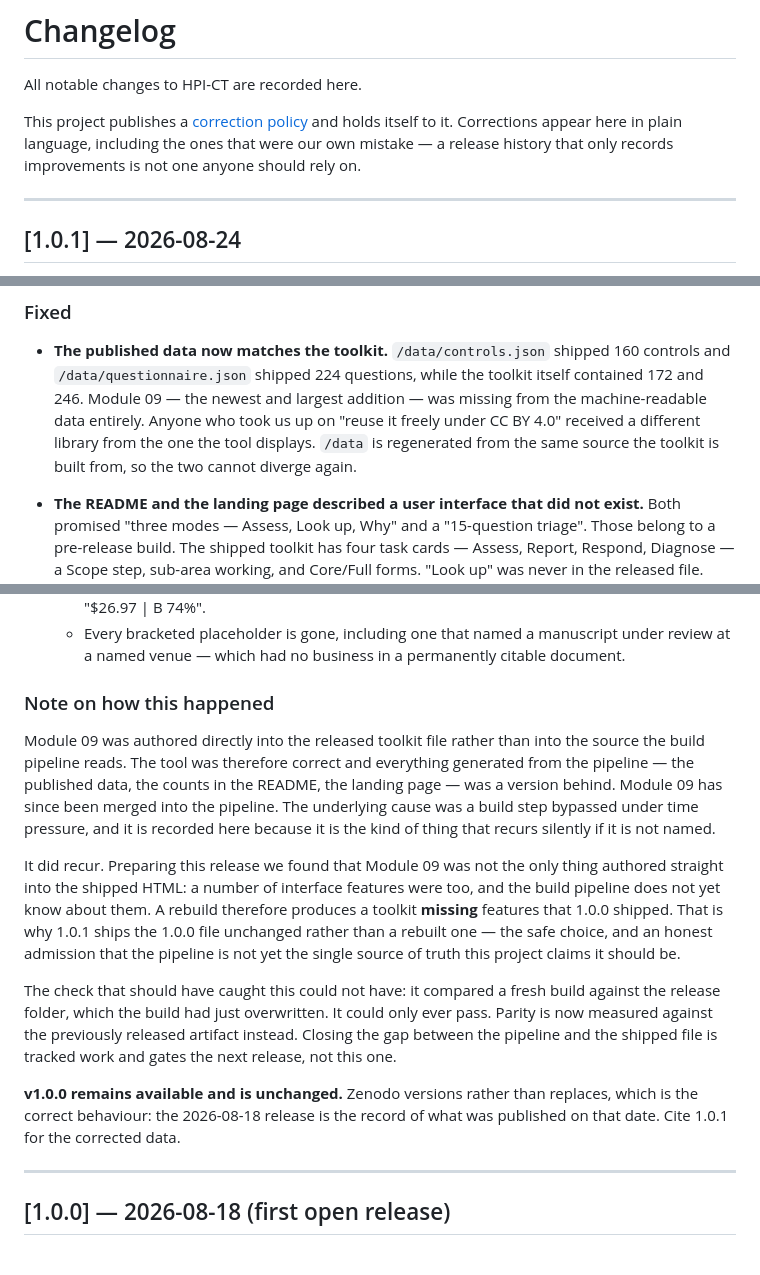
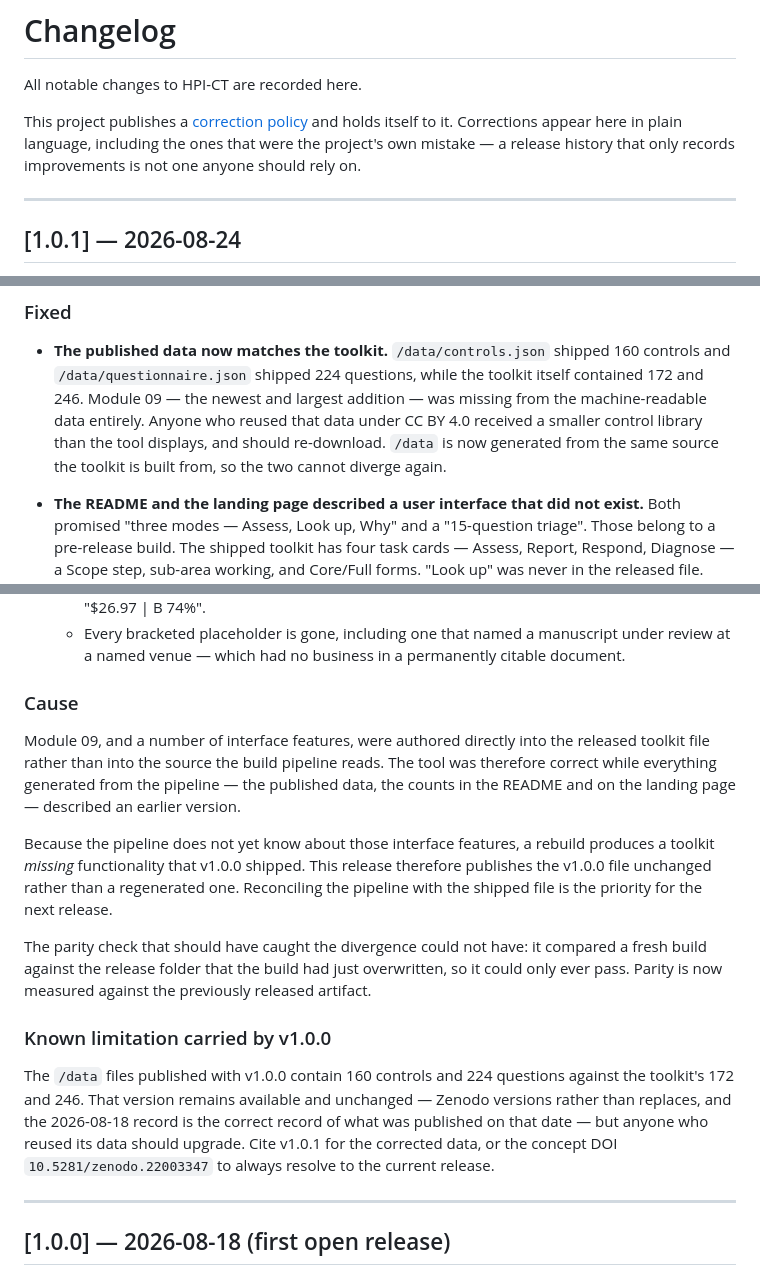
Before and after one commit to nnyarko/hpict-toolkit, a Markdown page: CHANGELOG.md, 3 parts joined by grey strips. Drawn GitHub-style.

Commit message:
Added correction policy; rewrite the changelog

```diff
--- a/CHANGELOG.md
+++ b/CHANGELOG.md
@@ -2,9 +2,9 @@
 
 All notable changes to HPI-CT are recorded here.
 
-This project publishes a [correction policy](https://github.com/nnyarko/hpict-toolkit) and holds
-itself to it. Corrections appear here in plain language, including the ones that were our own
-mistake — a release history that only records improvements is not one anyone should rely on.
+This project publishes a [correction policy](CORRECTION_POLICY.md) and holds itself to it.
+Corrections appear here in plain language, including the ones that were the project's own mistake —
+a release history that only records improvements is not one anyone should rely on.
 
 ---
 
@@ -23,9 +23,9 @@ Upgrading from 1.0.0 changes nothing about how the tool behaves.
 - **The published data now matches the toolkit.** `/data/controls.json` shipped 160 controls and
   `/data/questionnaire.json` shipped 224 questions, while the toolkit itself contained 172 and 246.
   Module 09 — the newest and largest addition — was missing from the machine-readable data
-  entirely. Anyone who took us up on "reuse it freely under CC BY 4.0" received a different
-  library from the one the tool displays. `/data` is regenerated from the same source the toolkit
-  is built from, so the two cannot diverge again.
+  entirely. Anyone who reused that data under CC BY 4.0 received a smaller control library than
+  the tool displays, and should re-download. `/data` is now generated from the same source the
+  toolkit is built from, so the two cannot diverge again.
 
 - **The README and the landing page described a user interface that did not exist.** Both promised
   "three modes — Assess, Look up, Why" and a "15-question triage". Those belong to a pre-release
@@ -79,30 +79,29 @@ Upgrading from 1.0.0 changes nothing about how the tool behaves.
   - Every bracketed placeholder is gone, including one that named a manuscript under review at a
     named venue — which had no business in a permanently citable document.
 
-### Note on how this happened
+### Cause
 
-Module 09 was authored directly into the released toolkit file rather than into the source the
-build pipeline reads. The tool was therefore correct and everything generated from the pipeline —
-the published data, the counts in the README, the landing page — was a version behind. Module 09
-has since been merged into the pipeline. The underlying cause was a build step bypassed under time
-pressure, and it is recorded here because it is the kind of thing that recurs silently if it is
-not named.
+Module 09, and a number of interface features, were authored directly into the released toolkit
+file rather than into the source the build pipeline reads. The tool was therefore correct while
+everything generated from the pipeline — the published data, the counts in the README and on the
+landing page — described an earlier version.
 
-It did recur. Preparing this release we found that Module 09 was not the only thing authored
-straight into the shipped HTML: a number of interface features were too, and the build pipeline
-does not yet know about them. A rebuild therefore produces a toolkit **missing** features that
-1.0.0 shipped. That is why 1.0.1 ships the 1.0.0 file unchanged rather than a rebuilt one — the
-safe choice, and an honest admission that the pipeline is not yet the single source of truth this
-project claims it should be.
+Because the pipeline does not yet know about those interface features, a rebuild produces a
+toolkit *missing* functionality that v1.0.0 shipped. This release therefore publishes the v1.0.0
+file unchanged rather than a regenerated one. Reconciling the pipeline with the shipped file is
+the priority for the next release.
 
-The check that should have caught this could not have: it compared a fresh build against the
-release folder, which the build had just overwritten. It could only ever pass. Parity is now
-measured against the previously released artifact instead. Closing the gap between the pipeline
-and the shipped file is tracked work and gates the next release, not this one.
+The parity check that should have caught the divergence could not have: it compared a fresh build
+against the release folder that the build had just overwritten, so it could only ever pass. Parity
+is now measured against the previously released artifact.
 
-**v1.0.0 remains available and is unchanged.** Zenodo versions rather than replaces, which is the
-correct behaviour: the 2026-08-18 release is the record of what was published on that date. Cite
-1.0.1 for the corrected data.
+### Known limitation carried by v1.0.0
+
+The `/data` files published with v1.0.0 contain 160 controls and 224 questions against the
+toolkit's 172 and 246. That version remains available and unchanged — Zenodo versions rather than
+replaces, and the 2026-08-18 record is the correct record of what was published on that date — but
+anyone who reused its data should upgrade. Cite v1.0.1 for the corrected data, or the concept DOI
+`10.5281/zenodo.22003347` to always resolve to the current release.
 
 ---
 
```
Also changed, not shown: CORRECTION_POLICY.md (added, +70 -0 lines).
